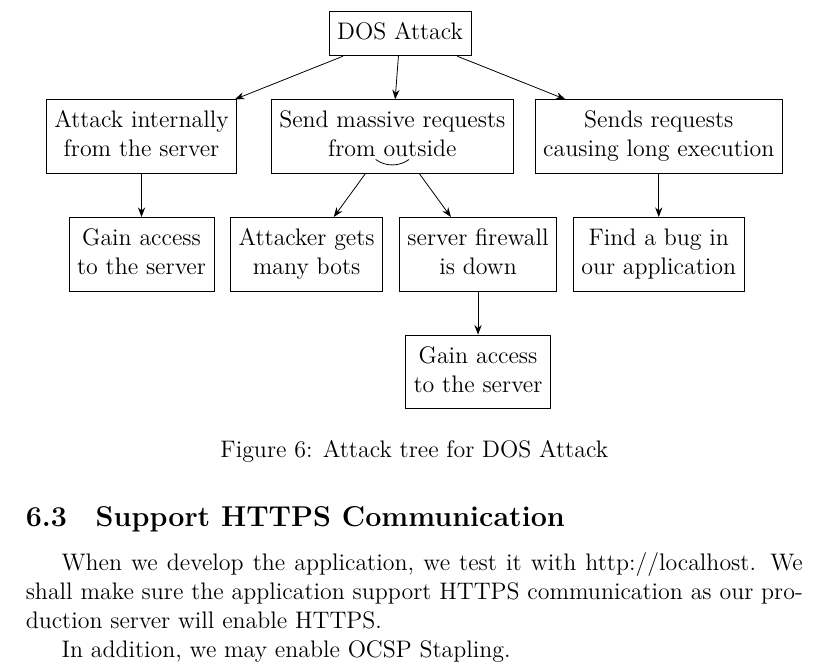
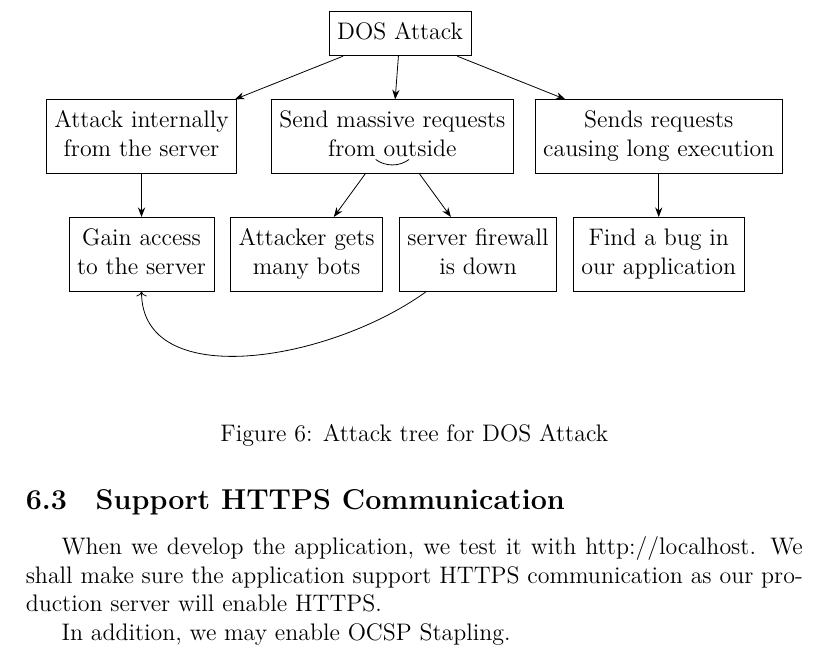
Before and after one commit to gqqnbig/advanced-play-search, a LaTeX document (docs/design document/design-doc.tex): part of page 8 of 9, cut so that both start at the same text. Compiled offline with LuaLaTeX; a missing font is replaced by an installed copy or a similar font; a LaTeX package or settings file that is missing is left out.

Commit message:
attack tree直接指向现有节点

```diff
--- a/docs/design document/design-doc.tex
+++ b/docs/design document/design-doc.tex
@@ -227,13 +227,12 @@ In order to mitigate DOS attack, our team have come up with several possible sol
   },
   [DOS Attack
     [Attack internally\\from the server
-        [Gain access \\to the server]
+        [Gain access \\to the server, name=access-to-server]
     ]
     [Send massive requests\\from outside
         [Attacker gets\\many bots, tree angle]
-        [server firewall\\is down
-            [Gain access \\to the server]
-        ]
+        [server firewall\\is down]
+            {\draw[->] () to[out=south west, in=south] (access-to-server);}
     ]
     [Sends requests\\causing long execution
         [Find a bug in\\ our application]
```
